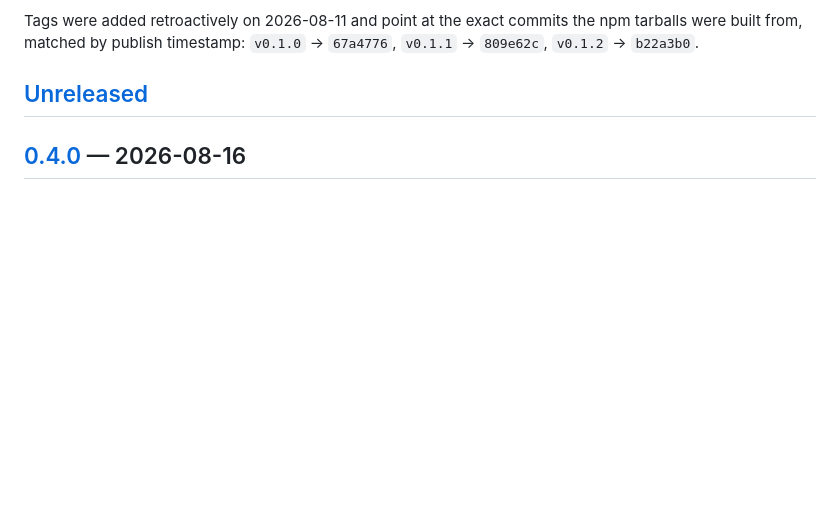
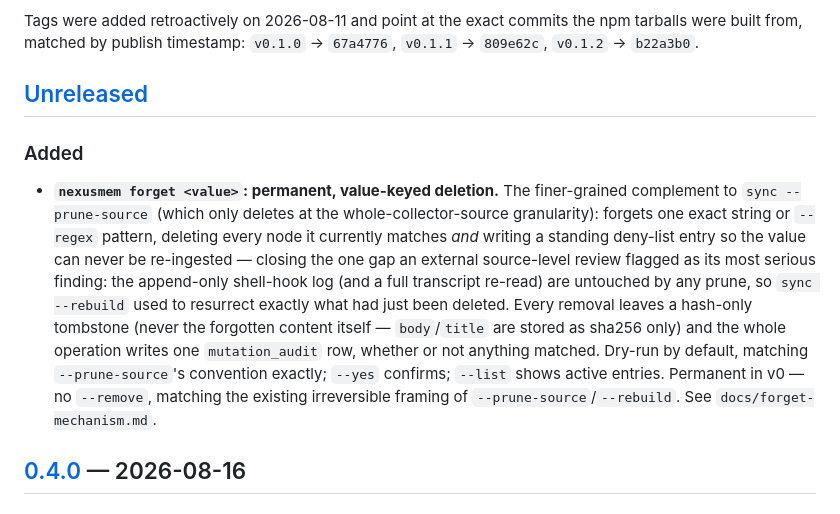
Before and after one commit to yaminbakoh4-dot/NexusMem, a Markdown page: CHANGELOG.md, the part around the change. Rendered like a GitHub page; blank space fills up the shorter version.

```diff
--- a/CHANGELOG.md
+++ b/CHANGELOG.md
@@ -8,6 +8,21 @@ built from, matched by publish timestamp: `v0.1.0` → `67a4776`, `v0.1.1` → `
 `v0.1.2` → `b22a3b0`.
 
 ## [Unreleased]
+
+### Added
+
+- **`nexusmem forget <value>`: permanent, value-keyed deletion.** The finer-grained complement to
+  `sync --prune-source` (which only deletes at the whole-collector-source granularity): forgets one
+  exact string or `--regex` pattern, deleting every node it currently matches *and* writing a
+  standing deny-list entry so the value can never be re-ingested — closing the one gap an external
+  source-level review flagged as its most serious finding: the append-only shell-hook log (and a
+  full transcript re-read) are untouched by any prune, so `sync --rebuild` used to resurrect exactly
+  what had just been deleted. Every removal leaves a hash-only tombstone (never the forgotten
+  content itself — `body`/`title` are stored as sha256 only) and the whole operation writes one
+  `mutation_audit` row, whether or not anything matched. Dry-run by default, matching
+  `--prune-source`'s convention exactly; `--yes` confirms; `--list` shows active entries. Permanent
+  in v0 — no `--remove`, matching the existing irreversible framing of `--prune-source`/`--rebuild`.
+  See `docs/forget-mechanism.md`.
 
 ## [0.4.0] — 2026-08-16
 
```
Also changed, not shown: README.md (+14 -1 lines), docs/forget-mechanism.md (added, +70 -0 lines).
